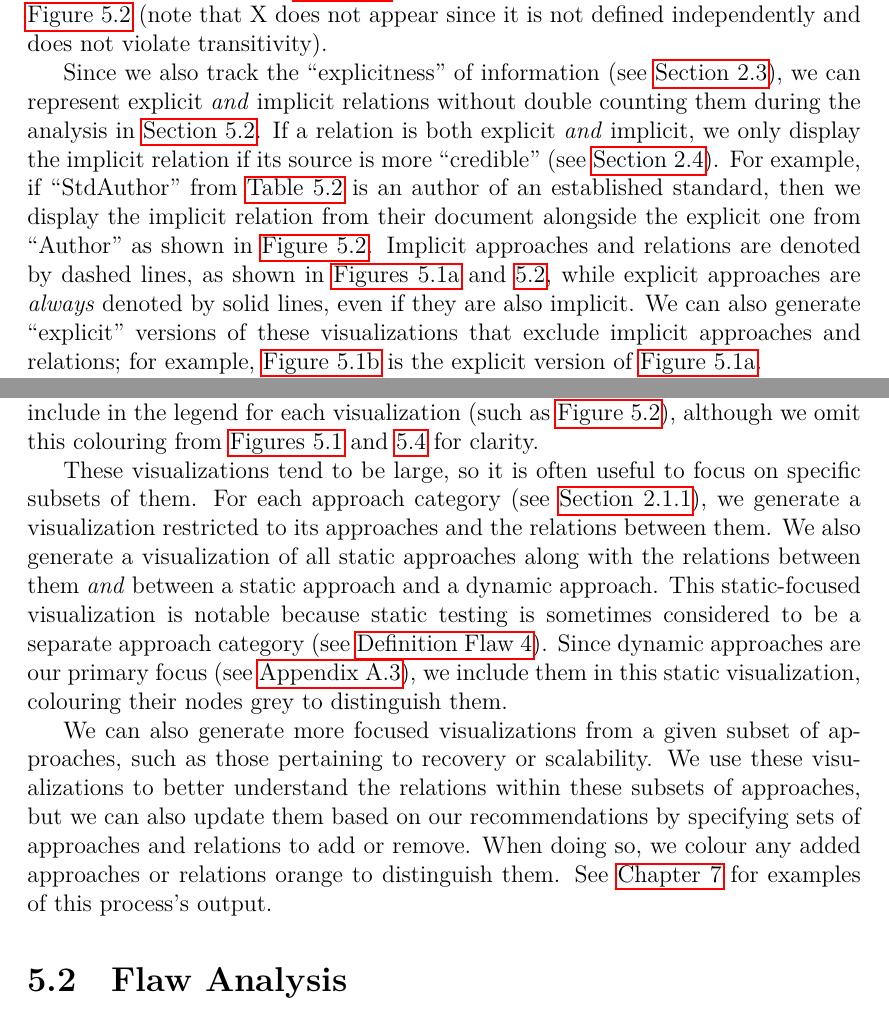
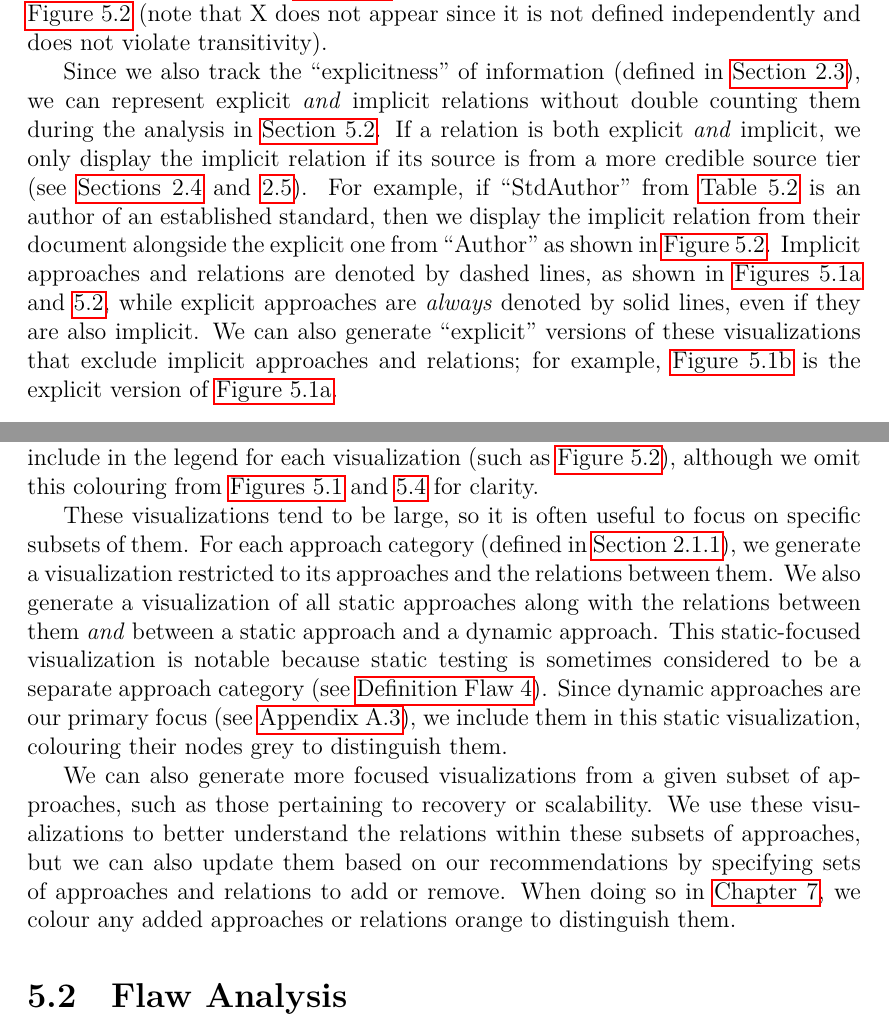
Before and after one commit to samm82/TestingTesting, a LaTeX thesis (thesis.tex, which reads chapters/04_tools.tex): two parts of pages 56 and 57 of 158, joined at a grey line, cut so that both start at the same text. The pictures show the PDF file thesis.pdf that the author committed with the source.

Commit message:
Improve how we refer to other sections in Sec. 5.1; #191

```diff
--- a/chapters/04_tools.tex
+++ b/chapters/04_tools.tex
@@ -140,12 +140,9 @@ we only visualize the following synonym relations, which may indicate flaws:
     \ExampleSynGraph{}
 
     \phantomsection{}\label{visExplicit}
-    Since we also track the ``explicitness'' of information
-    (see \Cref{explicitness}), we can represent explicit \emph{and} implicit
+    Since we also track the ``explicitness'' of information (defined in
+    \Cref{explicitness}), we can represent explicit \emph{and} implicit
     relations without double counting them during the analysis in
     \Cref{flaw-analysis}. If a relation is both explicit \emph{and} implicit,
-    we only display the implicit relation if its source is more ``credible''
-    (see \Cref{cred}). For example, if ``StdAuthor'' from
-    \Cref{tab:synExampleGlossary} is an author of an established standard, then
-    we display the implicit relation from their document alongside the explicit
-    one from ``Author'' as shown in \Cref{fig:exampleSynGraph}.
+    we only display the implicit relation if its source is from a more
+    credible source tier (see \Cref{cred,source-tiers}). For example, if
@@ -152,3 +152,4 @@ we only visualize the following synonym relations, which may indicate flaws:
+    \Cref{fig:exampleSynGraph}.
     % For example, only the explicit synonym relation between E and F
     % from \Cref{tab:exampleGlossary} appears in \Cref{fig:synExampleGraph}.
     Implicit approaches and relations are denoted by dashed lines, as shown in
@@ -172,7 +173,7 @@ we only visualize the following synonym relations, which may indicate flaws:
 
 \fi
 These visualizations tend to be large, so it is often useful to focus on
-specific subsets of them. \ifnotpaper For each approach category (see
+specific subsets of them. \ifnotpaper For each approach category (defined in
     \Cref{cats-def}), we generate a visualization restricted to its approaches
     and the relations between them. We also generate a visualization of all static
     approaches along with the relations between them \emph{and} between a
@@ -198,13 +199,13 @@ remove. % given \else; the latter are shown \fi
 %         perf-test-rec\fi} results in the updated graphs in
 % \Cref{fig:rec-graph-proposed,,fig:scal-graph-proposed,,\ifnotpaper\else%
 %         fig:perf-graph\fi}, respectively.
-When doing so, we colour any added approaches or relations orange to
-distinguish them. % \ifnotpaper
+When doing so\ifnotpaper\ in \Cref{recs}\fi, we colour any added approaches or
+relations orange to distinguish them.
+% \ifnotpaper
 % Recommendations can also be inherited; for example, we generate
 % \Cref{fig:perf-graph} based on the modifications we apply to
 % \Cref{fig:rec-graph-proposed,fig:scal-graph-proposed} and
 % other changes from \Cref{perf-test-rec}. \fi
-See \Cref{recs} for examples of this process's output.
 
 \input{chapters/04a_flaw_analysis}
 \else
```
Also changed, not shown: thesis.pdf, chapters/04_tools.tex (3 more changed lines).
